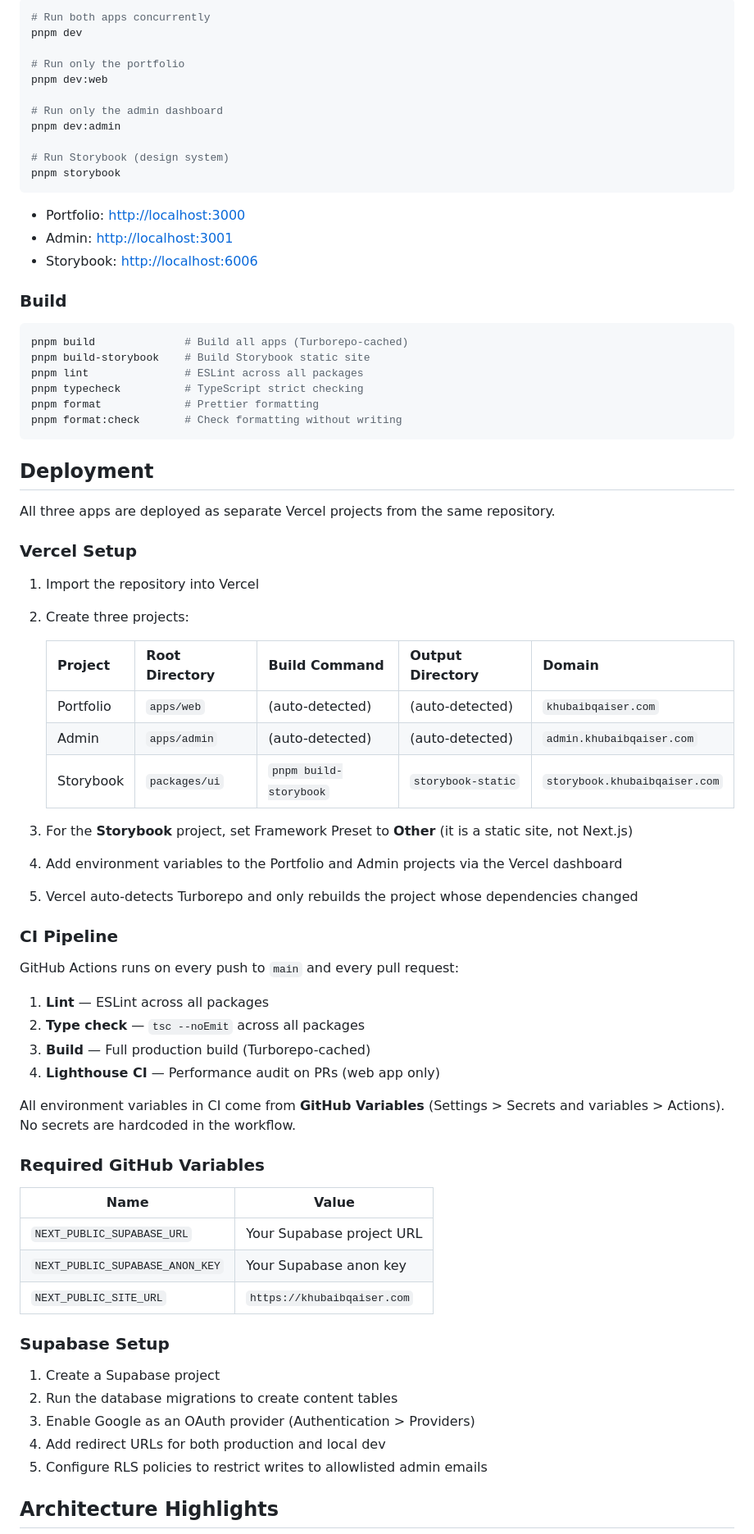
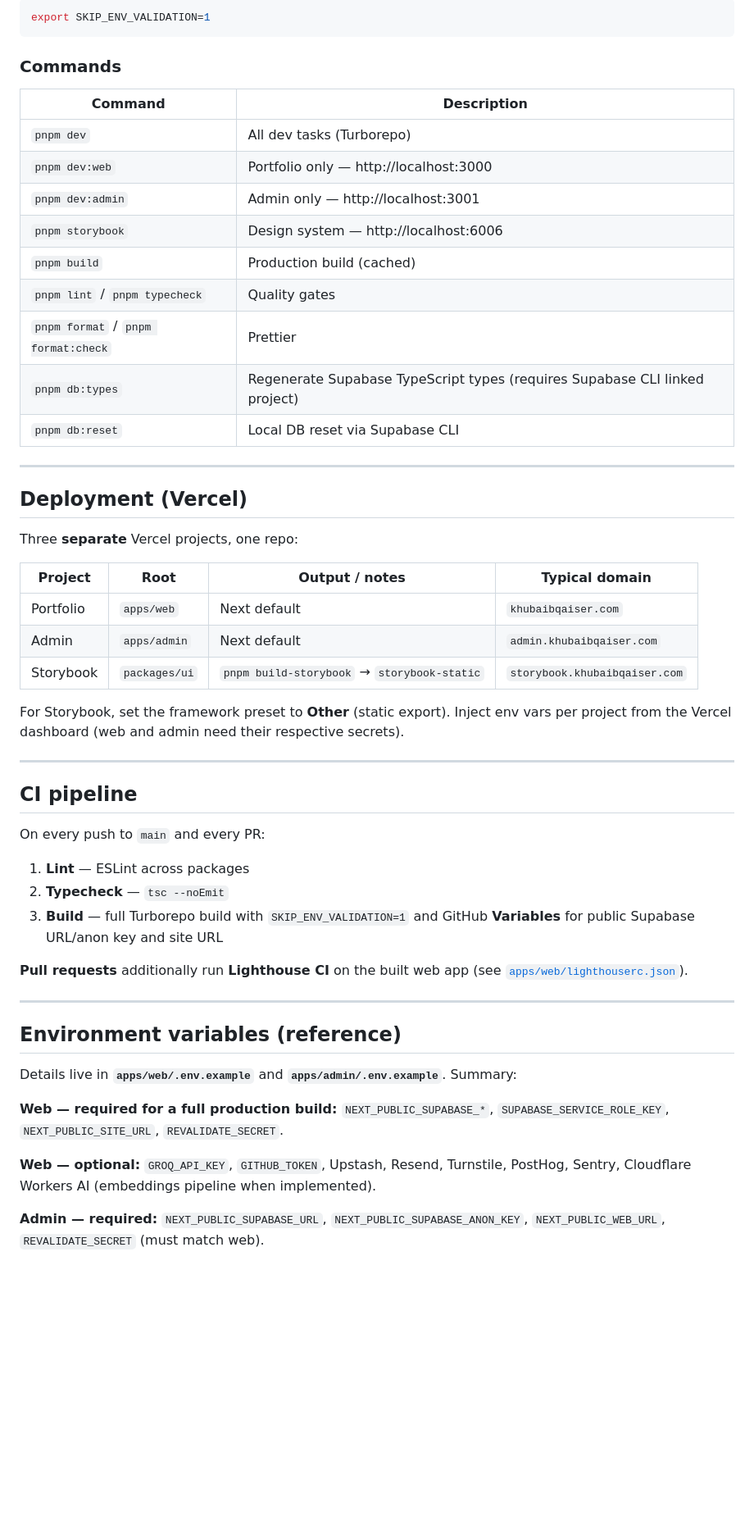
Before and after one commit to KhubaibQaiser/portfolio-v2, a Markdown page: README.md, the part around one of its changes. Shown at 82% size. Drawn GitHub-style; blank space fills up the shorter version.

````diff
--- a/README.md
+++ b/README.md
@@ -177,78 +172,57 @@ The web app uses `@t3-oss/env-nextjs` for runtime validation. Set `SKIP_ENV_VALI
 
 ```bash
-# Run both apps concurrently
-pnpm dev
-
-# Run only the portfolio
-pnpm dev:web
-
-# Run only the admin dashboard
-pnpm dev:admin
-
-# Run Storybook (design system)
-pnpm storybook
+export SKIP_ENV_VALIDATION=1
 ```
 
-- Portfolio: [http://localhost:3000](http://localhost:3000)
-- Admin: [http://localhost:3001](http://localhost:3001)
-- Storybook: [http://localhost:6006](http://localhost:6006)
+### Commands
 
-### Build
+| Command | Description |
+|---------|-------------|
+| `pnpm dev` | All dev tasks (Turborepo) |
+| `pnpm dev:web` | Portfolio only — http://localhost:3000 |
+| `pnpm dev:admin` | Admin only — http://localhost:3001 |
+| `pnpm storybook` | Design system — http://localhost:6006 |
+| `pnpm build` | Production build (cached) |
+| `pnpm lint` / `pnpm typecheck` | Quality gates |
+| `pnpm format` / `pnpm format:check` | Prettier |
+| `pnpm db:types` | Regenerate Supabase TypeScript types (requires Supabase CLI linked project) |
+| `pnpm db:reset` | Local DB reset via Supabase CLI |
 
-```bash
-pnpm build              # Build all apps (Turborepo-cached)
-pnpm build-storybook    # Build Storybook static site
-pnpm lint               # ESLint across all packages
-pnpm typecheck          # TypeScript strict checking
-pnpm format             # Prettier formatting
-pnpm format:check       # Check formatting without writing
-```
+---
 
-## Deployment
+## Deployment (Vercel)
 
-All three apps are deployed as separate Vercel projects from the same repository.
+Three **separate** Vercel projects, one repo:
 
-### Vercel Setup
+| Project | Root | Output / notes | Typical domain |
+|---------|------|----------------|----------------|
+| Portfolio | `apps/web` | Next default | `khubaibqaiser.com` |
+| Admin | `apps/admin` | Next default | `admin.khubaibqaiser.com` |
+| Storybook | `packages/ui` | `pnpm build-storybook` → `storybook-static` | `storybook.khubaibqaiser.com` |
 
-1. Import the repository into Vercel
-2. Create three projects:
+For Storybook, set the framework preset to **Other** (static export). Inject env vars per project from the Vercel dashboard (web and admin need their respective secrets).
 
-   | Project | Root Directory | Build Command | Output Directory | Domain |
-   |---------|---------------|---------------|-----------------|--------|
-   | Portfolio | `apps/web` | (auto-detected) | (auto-detected) | `khubaibqaiser.com` |
-   | Admin | `apps/admin` | (auto-detected) | (auto-detected) | `admin.khubaibqaiser.com` |
-   | Storybook | `packages/ui` | `pnpm build-storybook` | `storybook-static` | `storybook.khubaibqaiser.com` |
+---
 
-3. For the **Storybook** project, set Framework Preset to **Other** (it is a static site, not Next.js)
-4. Add environment variables to the Portfolio and Admin projects via the Vercel dashboard
-5. Vercel auto-detects Turborepo and only rebuilds the project whose dependencies changed
+## CI pipeline
 
-### CI Pipeline
+On every push to `main` and every PR:
 
-GitHub Actions runs on every push to `main` and every pull request:
+1. **Lint** — ESLint across packages
+2. **Typecheck** — `tsc --noEmit`
+3. **Build** — full Turborepo build with `SKIP_ENV_VALIDATION=1` and GitHub **Variables** for public Supabase URL/anon key and site URL
 
-1. **Lint** — ESLint across all packages
-2. **Type check** — `tsc --noEmit` across all packages
-3. **Build** — Full production build (Turborepo-cached)
-4. **Lighthouse CI** — Performance audit on PRs (web app only)
+**Pull requests** additionally run **Lighthouse CI** on the built web app (see [`apps/web/lighthouserc.json`](apps/web/lighthouserc.json)).
 
-All environment variables in CI come from **GitHub Variables** (Settings > Secrets and variables > Actions). No secrets are hardcoded in the workflow.
+---
 
-### Required GitHub Variables
+## Environment variables (reference)
 
-| Name | Value |
-|------|-------|
-| `NEXT_PUBLIC_SUPABASE_URL` | Your Supabase project URL |
-| `NEXT_PUBLIC_SUPABASE_ANON_KEY` | Your Supabase anon key |
-| `NEXT_PUBLIC_SITE_URL` | `https://khubaibqaiser.com` |
+Details live in **`apps/web/.env.example`** and **`apps/admin/.env.example`**. Summary:
 
-### Supabase Setup
+**Web — required for a full production build:** `NEXT_PUBLIC_SUPABASE_*`, `SUPABASE_SERVICE_ROLE_KEY`, `NEXT_PUBLIC_SITE_URL`, `REVALIDATE_SECRET`.
 
-1. Create a Supabase project
-2. Run the database migrations to create content tables
-3. Enable Google as an OAuth provider (Authentication > Providers)
-4. Add redirect URLs for both production and local dev
-5. Configure RLS policies to restrict writes to allowlisted admin emails
+**Web — optional:** `GROQ_API_KEY`, `GITHUB_TOKEN`, Upstash, Resend, Turnstile, PostHog, Sentry, Cloudflare Workers AI (embeddings pipeline when implemented).
 
-## Architecture Highlights
+**Admin — required:** `NEXT_PUBLIC_SUPABASE_URL`, `NEXT_PUBLIC_SUPABASE_ANON_KEY`, `NEXT_PUBLIC_WEB_URL`, `REVALIDATE_SECRET` (must match web).
 
````
Also changed, not shown: other parts of README.md (+160 -155 lines).
